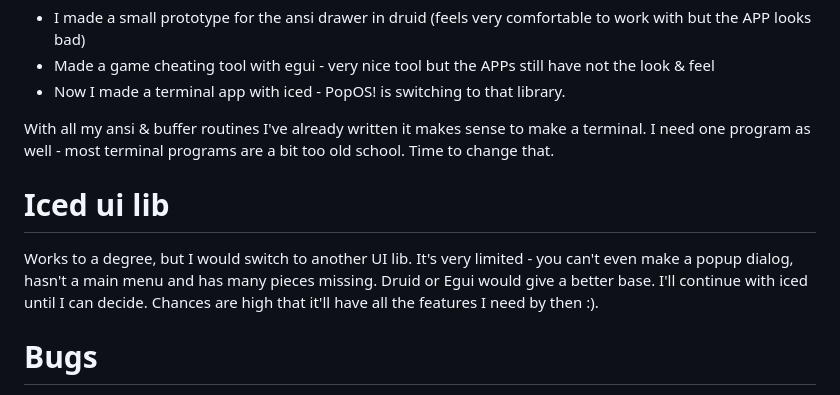
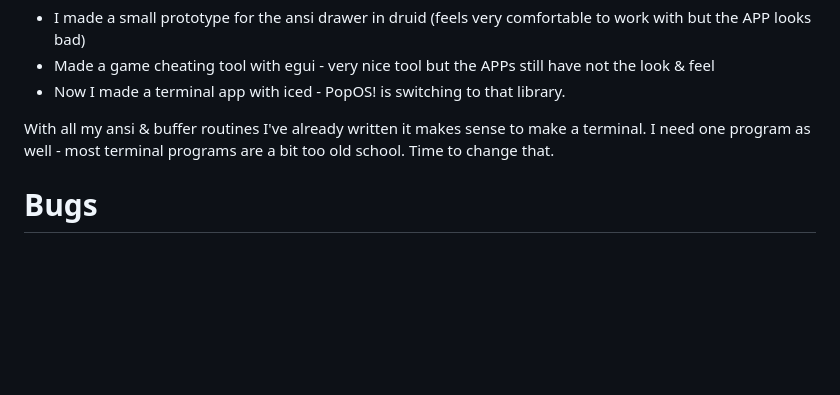
Before and after one commit to mkrueger/icy_term, a Markdown page: README.md, the part around the change printed below. Rendered like a GitHub page; blank space fills up the shorter version.

```diff
--- a/README.md
+++ b/README.md
@@ -45,9 +55,5 @@ Now I want to make some small real world projects for each.
 
 With all my ansi & buffer routines I've already written it makes sense to make a terminal. I need one program as well - most terminal programs are a bit too old school. Time to change that.
 
-# Iced ui lib
-Works to a degree, but I would switch to another UI lib. It's very limited - you can't even make a popup dialog, hasn't a main menu and has many pieces missing. Druid or Egui would give a better base. I'll continue with iced until I can decide.
-Chances are high that it'll have all the features I need by then :).
-
 # Bugs
 Please file some - I'm sure the protocols still have issues
```
Also changed, not shown: other parts of README.md (+11 -1 lines), assets/c64_bbs.png (added), assets/dos_bbs.png (added), 12 other files.
